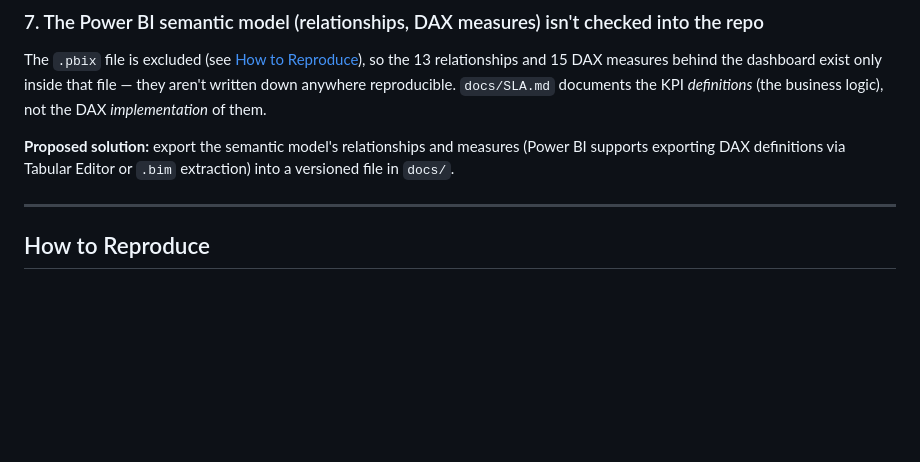
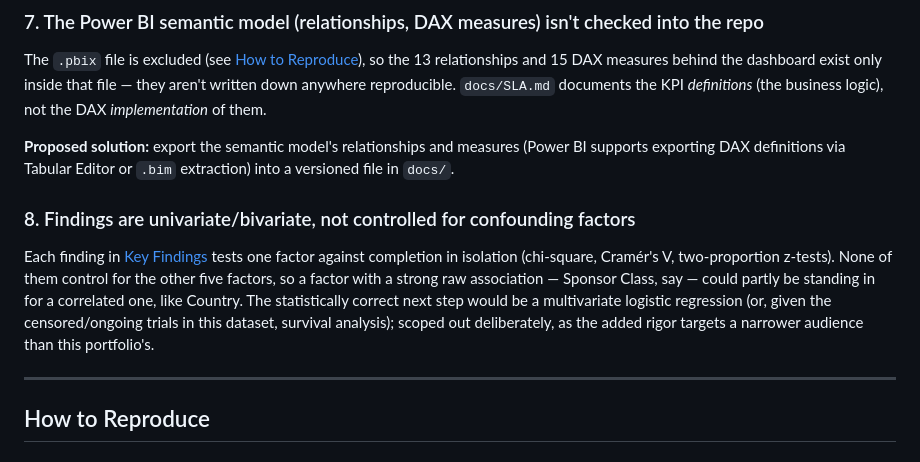
Before and after one commit to adriansoriacastellano/clinical_trials_analysis, a Markdown page: README.md, the part around the change. Drawn GitHub-style; blank space fills up the shorter version.

Commit message:
docs: note scoped-out multivariate analysis in limitations

```diff
--- a/README.md
+++ b/README.md
@@ -449,6 +449,10 @@ The `.pbix` file is excluded (see [How to Reproduce](#how-to-reproduce)), so the
 
 **Proposed solution:** export the semantic model's relationships and measures (Power BI supports exporting DAX definitions via Tabular Editor or `.bim` extraction) into a versioned file in `docs/`.
 
+### 8. Findings are univariate/bivariate, not controlled for confounding factors
+
+Each finding in [Key Findings](#key-findings) tests one factor against completion in isolation (chi-square, Cramér's V, two-proportion z-tests). None of them control for the other five factors, so a factor with a strong raw association — Sponsor Class, say — could partly be standing in for a correlated one, like Country. The statistically correct next step would be a multivariate logistic regression (or, given the censored/ongoing trials in this dataset, survival analysis); scoped out deliberately, as the added rigor targets a narrower audience than this portfolio's.
+
 ---
 
 ## How to Reproduce
```
